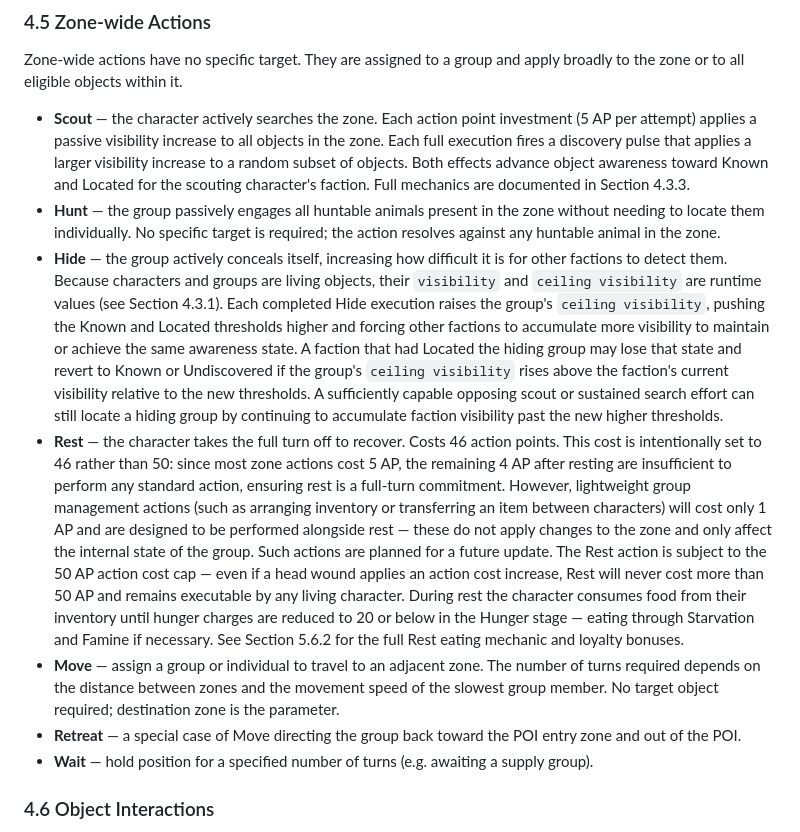
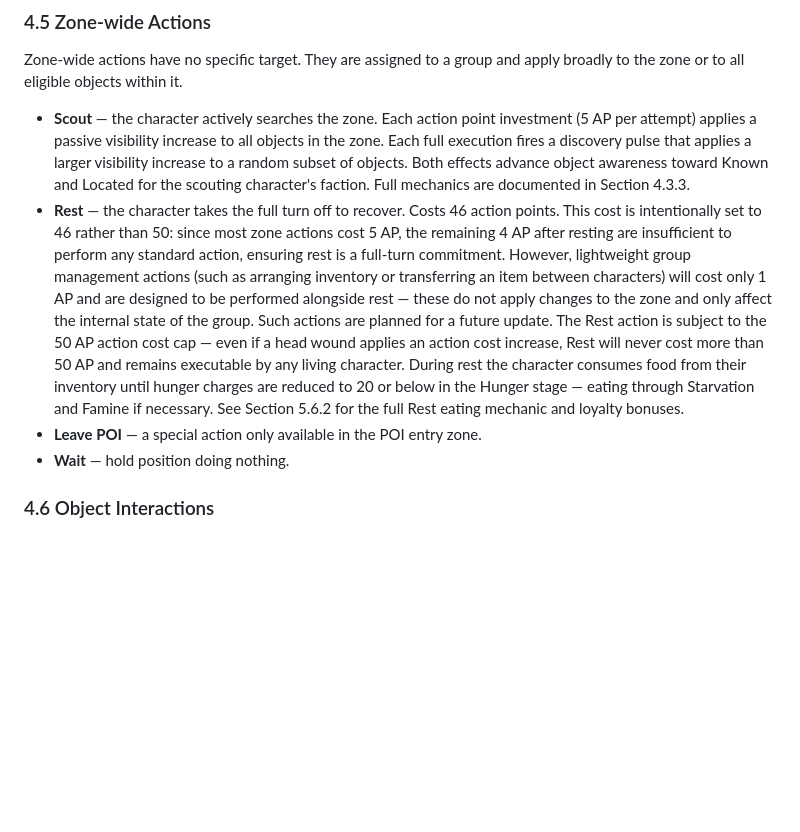
Before and after one commit to dx-games-1339/ironbound, a Markdown page: docs_v30.md, the part around the change. GitHub-like rendering; blank space fills up the shorter version.

```diff
--- a/docs_v30.md
+++ b/docs_v30.md
@@ -283,12 +283,9 @@ Animal groups belong to their own factions. It is possible for two factions to o
 Zone-wide actions have no specific target. They are assigned to a group and apply broadly to the zone or to all eligible objects within it.
 
 - **Scout** — the character actively searches the zone. Each action point investment (5 AP per attempt) applies a passive visibility increase to all objects in the zone. Each full execution fires a discovery pulse that applies a larger visibility increase to a random subset of objects. Both effects advance object awareness toward Known and Located for the scouting character's faction. Full mechanics are documented in Section 4.3.3.
-- **Hunt** — the group passively engages all huntable animals present in the zone without needing to locate them individually. No specific target is required; the action resolves against any huntable animal in the zone.
-- **Hide** — the group actively conceals itself, increasing how difficult it is for other factions to detect them. Because characters and groups are living objects, their `visibility` and `ceiling visibility` are runtime values (see Section 4.3.1). Each completed Hide execution raises the group's `ceiling visibility`, pushing the Known and Located thresholds higher and forcing other factions to accumulate more visibility to maintain or achieve the same awareness state. A faction that had Located the hiding group may lose that state and revert to Known or Undiscovered if the group's `ceiling visibility` rises above the faction's current visibility relative to the new thresholds. A sufficiently capable opposing scout or sustained search effort can still locate a hiding group by continuing to accumulate faction visibility past the new higher thresholds.
 - **Rest** — the character takes the full turn off to recover. Costs 46 action points. This cost is intentionally set to 46 rather than 50: since most zone actions cost 5 AP, the remaining 4 AP after resting are insufficient to perform any standard action, ensuring rest is a full-turn commitment. However, lightweight group management actions (such as arranging inventory or transferring an item between characters) will cost only 1 AP and are designed to be performed alongside rest — these do not apply changes to the zone and only affect the internal state of the group. Such actions are planned for a future update. The Rest action is subject to the 50 AP action cost cap — even if a head wound applies an action cost increase, Rest will never cost more than 50 AP and remains executable by any living character. During rest the character consumes food from their inventory until hunger charges are reduced to 20 or below in the Hunger stage — eating through Starvation and Famine if necessary. See Section 5.6.2 for the full Rest eating mechanic and loyalty bonuses.
-- **Move** — assign a group or individual to travel to an adjacent zone. The number of turns required depends on the distance between zones and the movement speed of the slowest group member. No target object required; destination zone is the parameter.
-- **Retreat** — a special case of Move directing the group back toward the POI entry zone and out of the POI.
-- **Wait** — hold position for a specified number of turns (e.g. awaiting a supply group).
+- **Leave POI** — a special action only available in the POI entry zone.
+- **Wait** — hold position doing nothing.
 
 ### 4.6 Object Interactions
 
```
